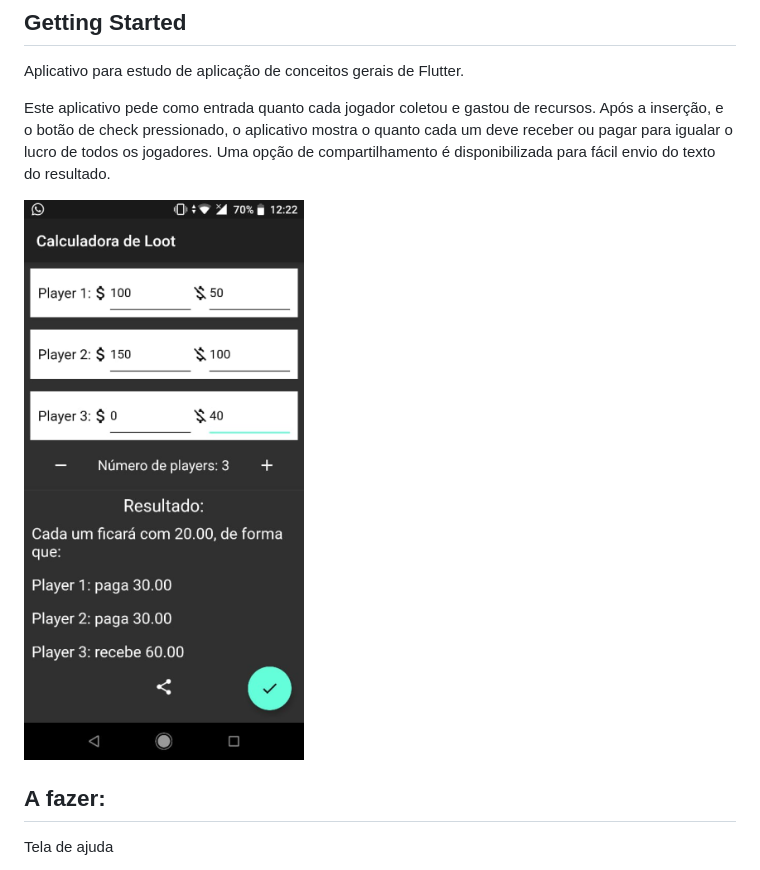
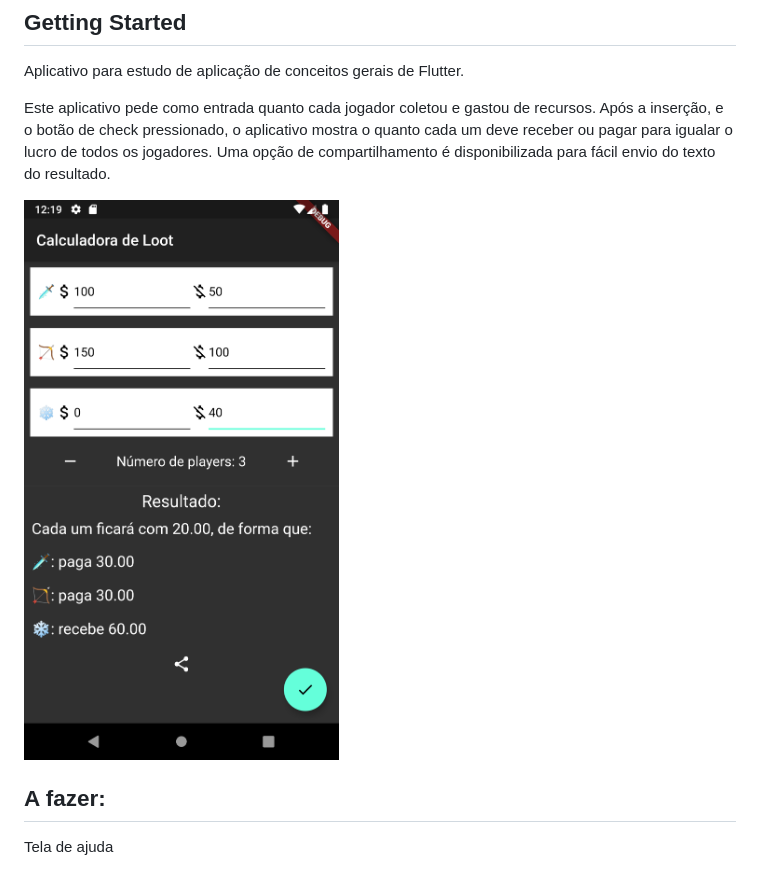
Before and after one commit to naslausky/loot_calculator, a Markdown page: README.md, the part around the change. Drawn GitHub-style; pictures changed too: docs/printscreen2.png (added).

Commit message:
Adiciona funcionalidade de seleção de vocação e modifica o placeholder de waste para supplies

```diff
--- a/README.md
+++ b/README.md
@@ -10,7 +10,7 @@ Este aplicativo pede como entrada quanto cada jogador coletou e gastou de recurs
 Após a inserção, e o botão de check pressionado, o aplicativo mostra o quanto cada um deve receber ou pagar para igualar o lucro de todos os jogadores.
 Uma opção de compartilhamento é disponibilizada para fácil envio do texto do resultado.
 
-![Print do resultado](/docs/printscreen.png)
+![Print do resultado](/docs/printscreen2.png)
 
 ## A fazer:
 Tela de ajuda
```
